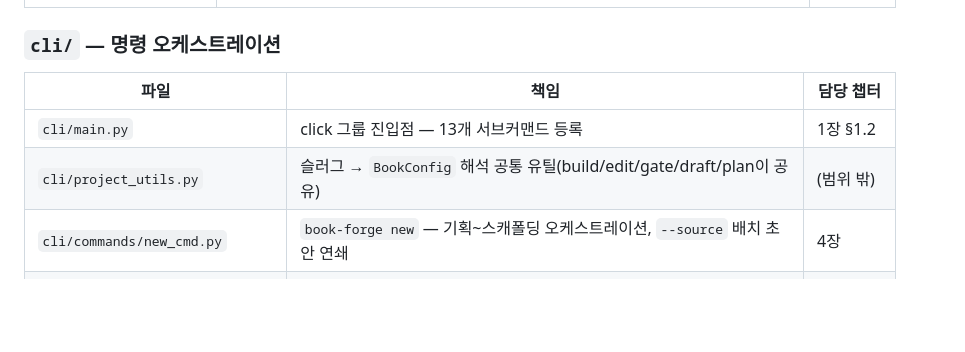
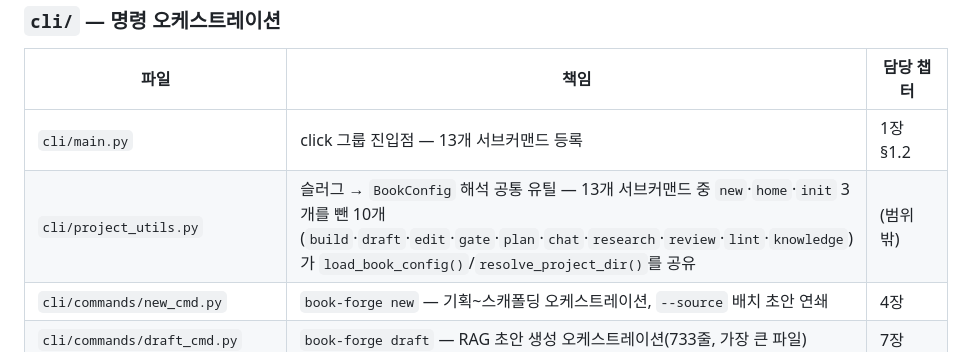
Before and after one commit to bullpeng72/Book-forge, a Markdown page: Book/Appendix/C_프로젝트_아키텍처_지도.md, the part around the change. Drawn GitHub-style; blank space fills up the shorter version.

Commit message:
docs(book): 부록 C의 project_utils.py 공유 범위를 실측으로 정정한다
"build/edit/gate/draft/plan이 공유"라고 썼는데, 실제로 grep해보니 13개
서브커맨드 중 10개(chat·research·review·lint·knowledge 5개 추가)가
project_utils.py의 load_book_config()/resolve_project_dir()를 가져다
쓰고 있었다(new·home·init 3개만 안 씀). 실제 import 문을 근거로 정정했다.

```diff
--- a/Book/Appendix/C_프로젝트_아키텍처_지도.md
+++ b/Book/Appendix/C_프로젝트_아키텍처_지도.md
@@ -128,7 +128,7 @@ src/book_forge/
 | 파일 | 책임 | 담당 챕터 |
 |---|---|---|
 | `cli/main.py` | click 그룹 진입점 — 13개 서브커맨드 등록 | 1장 §1.2 |
-| `cli/project_utils.py` | 슬러그 → `BookConfig` 해석 공통 유틸(build/edit/gate/draft/plan이 공유) | (범위 밖) |
+| `cli/project_utils.py` | 슬러그 → `BookConfig` 해석 공통 유틸 — 13개 서브커맨드 중 `new`·`home`·`init` 3개를 뺀 10개(`build`·`draft`·`edit`·`gate`·`plan`·`chat`·`research`·`review`·`lint`·`knowledge`)가 `load_book_config()`/`resolve_project_dir()`를 공유 | (범위 밖) |
 | `cli/commands/new_cmd.py` | `book-forge new` — 기획~스캐폴딩 오케스트레이션, `--source` 배치 초안 연쇄 | 4장 |
 | `cli/commands/draft_cmd.py` | `book-forge draft` — RAG 초안 생성 오케스트레이션(733줄, 가장 큰 파일) | 7장 |
 | `cli/commands/gate_cmd.py` | `book-forge gate` — 여러 챕터 결과 병합 + `agent-eval gate` CLI 위임 + CI 연동 플래그 | 9·12·13장 |
```
